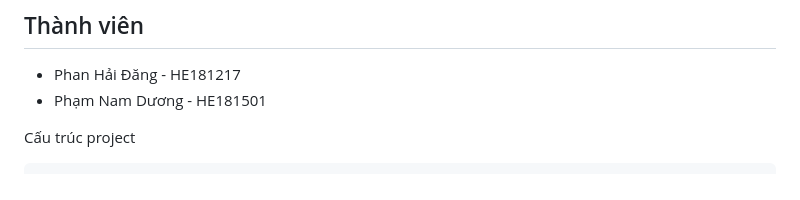
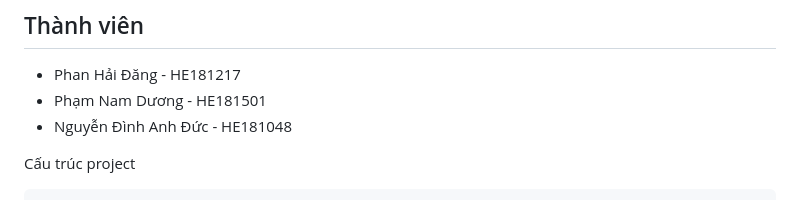
Before and after one commit to dangph12/fhd-cinema, a Markdown page: README.md, the part around the change. Drawn GitHub-style.

Commit message:
chore: add new name of member

````diff
--- a/README.md
+++ b/README.md
@@ -4,6 +4,7 @@
 ## Thành viên
 + Phan Hải Đăng - HE181217
 + Phạm Nam Dương - HE181501
++ Nguyễn Đình Anh Đức - HE181048
 
 Cấu trúc project
 ```
````
